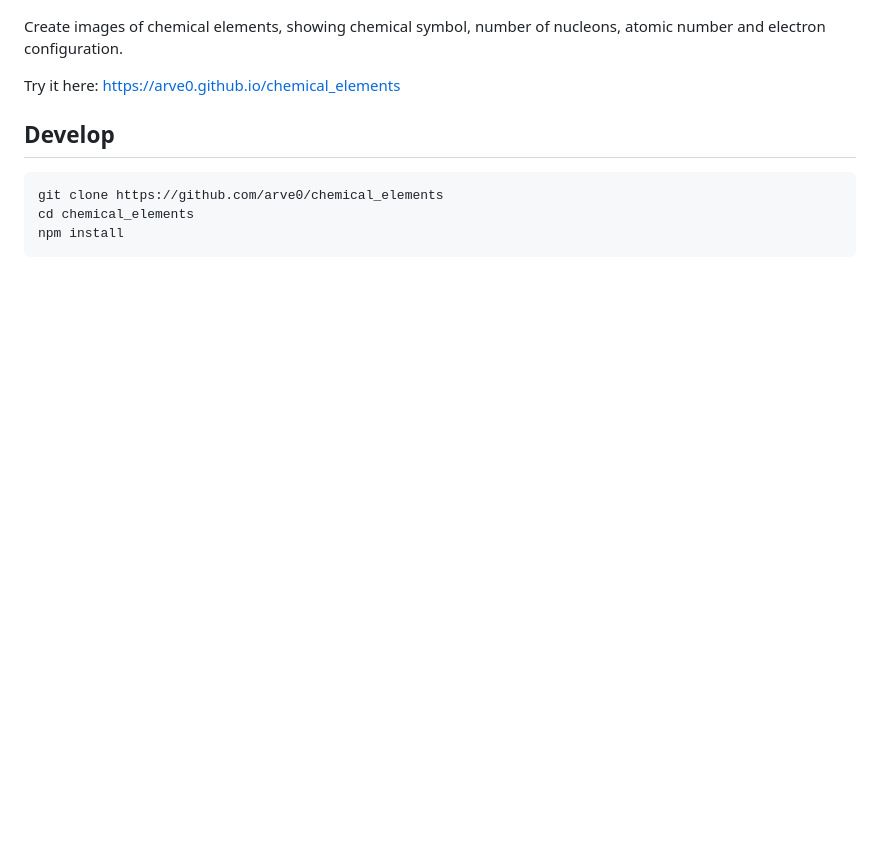
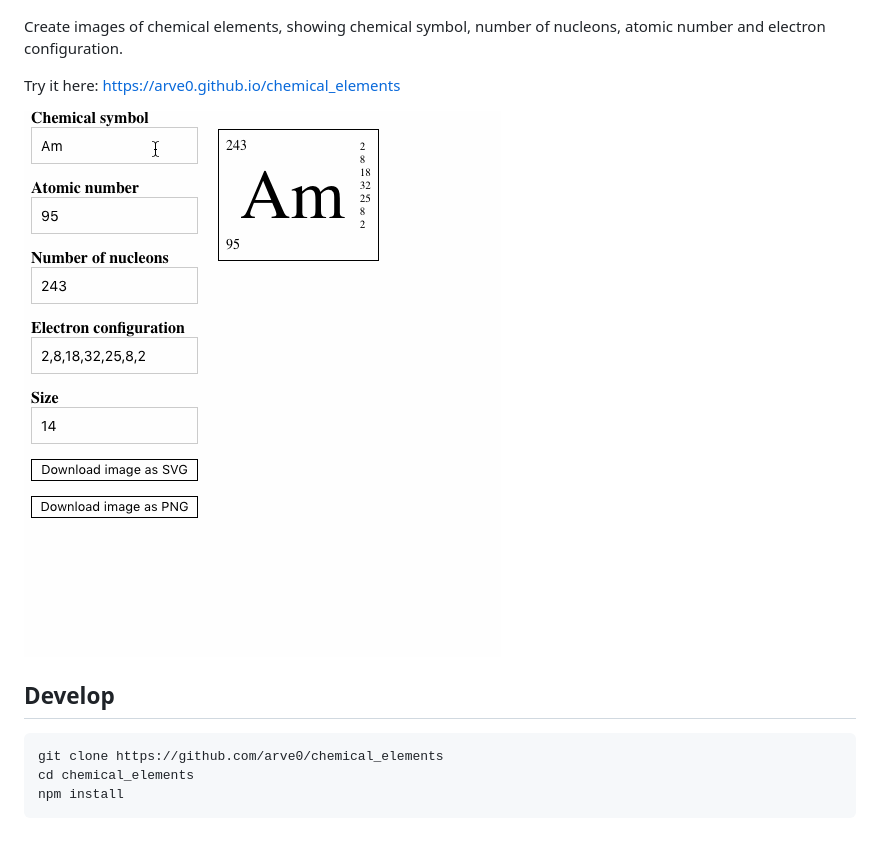
Before and after one commit to arve0/chemical_elements, a Markdown page: README.md, the part around the change. GitHub-like rendering; pictures changed too: demo.gif (added); blank space fills up the shorter version.

Commit message:
add demo animation

```diff
--- a/README.md
+++ b/README.md
@@ -5,6 +5,8 @@
 Create images of chemical elements, showing chemical symbol, number of nucleons, atomic number and electron configuration.
 
 Try it here: https://arve0.github.io/chemical_elements
+
+![](demo.gif)
 
 
 ## Develop
```
